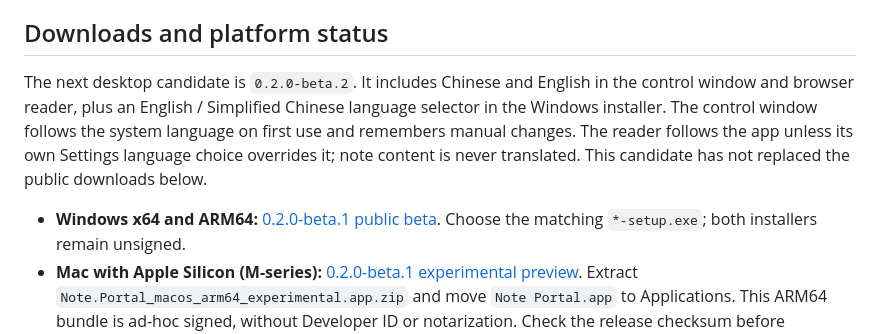
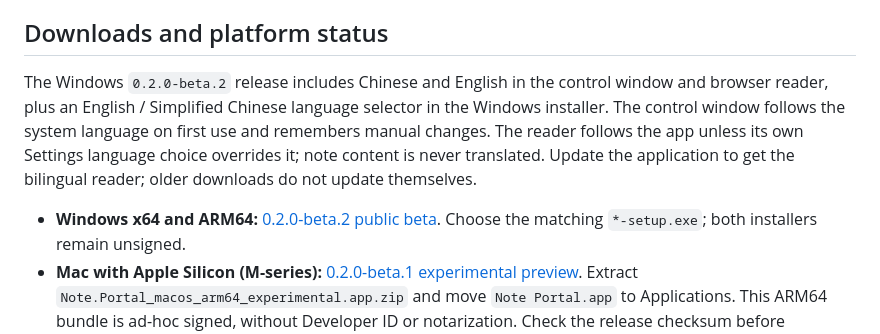
Before and after one commit to Sumire-no-kai/Personal-Study-Portal-Framework, a Markdown page: servers/desktop-windows/README.md, the part around the change. GitHub-like rendering.

Commit message:
Point Windows downloads to the bilingual beta

```diff
--- a/servers/desktop-windows/README.md
+++ b/servers/desktop-windows/README.md
@@ -71,14 +71,15 @@ system-tray applications and startup registration on both target platforms:
 
 ## Downloads and platform status
 
-The next desktop candidate is `0.2.0-beta.2`. It includes Chinese and English
+The Windows `0.2.0-beta.2` release includes Chinese and English
 in the control window and browser reader, plus an English / Simplified Chinese
 language selector in the Windows installer. The control window follows the
 system language on first use and remembers manual changes. The reader follows
 the app unless its own Settings language choice overrides it; note content is
-never translated. This candidate has not replaced the public downloads below.
+never translated. Update the application to get the bilingual reader; older
+downloads do not update themselves.
 
-- **Windows x64 and ARM64:** [0.2.0-beta.1 public beta](https://github.com/Sumire-no-kai/Personal-Study-Portal-Framework/releases/tag/v0.2.0-beta.1).
+- **Windows x64 and ARM64:** [0.2.0-beta.2 public beta](https://github.com/Sumire-no-kai/Personal-Study-Portal-Framework/releases/tag/v0.2.0-beta.2).
   Choose the matching `*-setup.exe`; both installers remain unsigned.
 - **Mac with Apple Silicon (M-series):** [0.2.0-beta.1 experimental preview](https://github.com/Sumire-no-kai/Personal-Study-Portal-Framework/releases/tag/macos-v0.2.0-beta.1).
   Extract `Note.Portal_macos_arm64_experimental.app.zip` and move
```
Also changed, not shown: README.md (+14 -15 lines).
